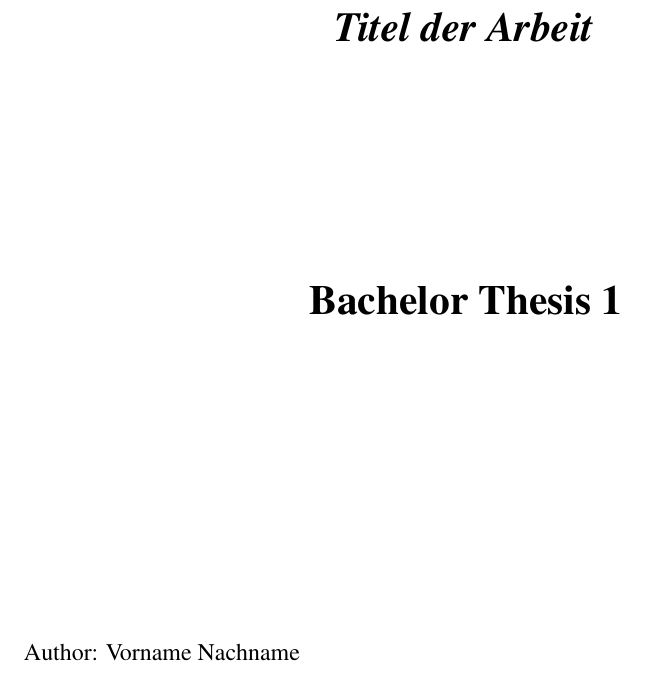
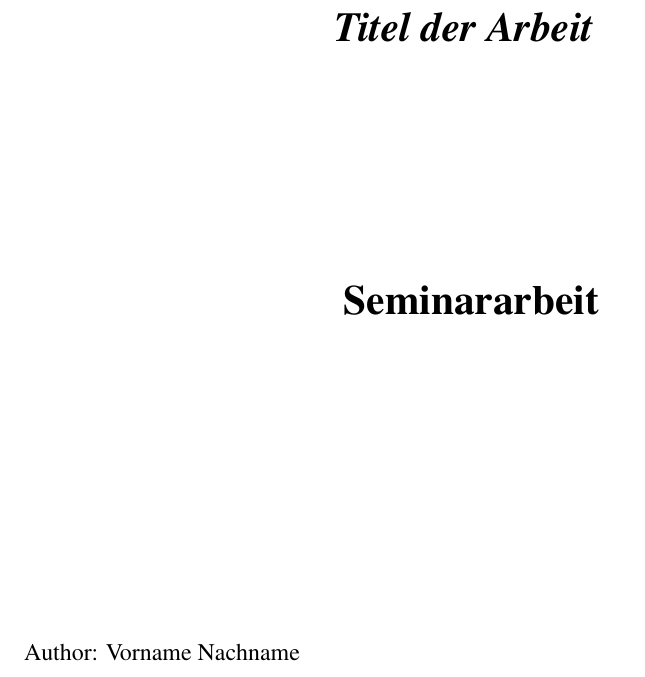
Before and after one commit to rebekka2705/seminararbeit, a LaTeX document (main.tex, which reads title.tex): part of page 1 of 10, cut so that both start at the same text. Compiled offline with pdfLaTeX.

Commit message:
Bachelorarbeit 1 heisst jetzt Seminararbeit.

```diff
--- a/title.tex
+++ b/title.tex
@@ -88,9 +88,9 @@
 
     \fontsize{20.79}{18pt}{%\large{
     \ifmmtlanguagegerman
-    	\textbf{Bachelorarbeit \ifmmtpaper 1 \else 2 \fi }
+      \textbf{ \ifmmtpaper Seminararbeit \else Bachelorarbeit \fi }
     \else
-        \textbf{Bachelor Thesis \ifmmtpaper 1 \else 2 \fi }
+        \textbf{ \ifmmtpaper Seminararbeit \else Bachelor Thesis \fi }
     \fi
     }
 
```
